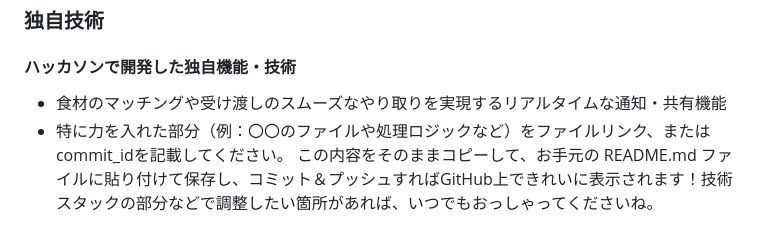
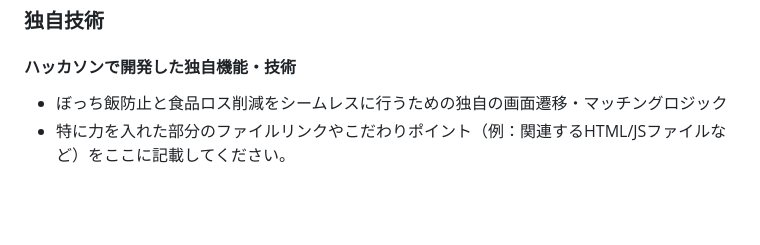
Before and after one commit to ShukaMS/sp_2609, a Markdown page: README.md, the part around one of its changes. Drawn GitHub-style; blank space fills up the shorter version.

```diff
--- a/README.md
+++ b/README.md
@@ -52,6 +51,5 @@
 
 ### 独自技術
 #### ハッカソンで開発した独自機能・技術
-- 食材のマッチングや受け渡しのスムーズなやり取りを実現するリアルタイムな通知・共有機能
-- 特に力を入れた部分（例：〇〇のファイルや処理ロジックなど）をファイルリンク、またはcommit_idを記載してください。
-この内容をそのままコピーして、お手元の README.md ファイルに貼り付けて保存し、コミット＆プッシュすればGitHub上できれいに表示されます！技術スタックの部分などで調整したい箇所があれば、いつでもおっしゃってくださいね。
+- ぼっち飯防止と食品ロス削減をシームレスに行うための独自の画面遷移・マッチングロジック
+- 特に力を入れた部分のファイルリンクやこだわりポイント（例：関連するHTML/JSファイルなど）をここに記載してください。
```
Also changed, not shown: other parts of README.md (+22 -23 lines).
